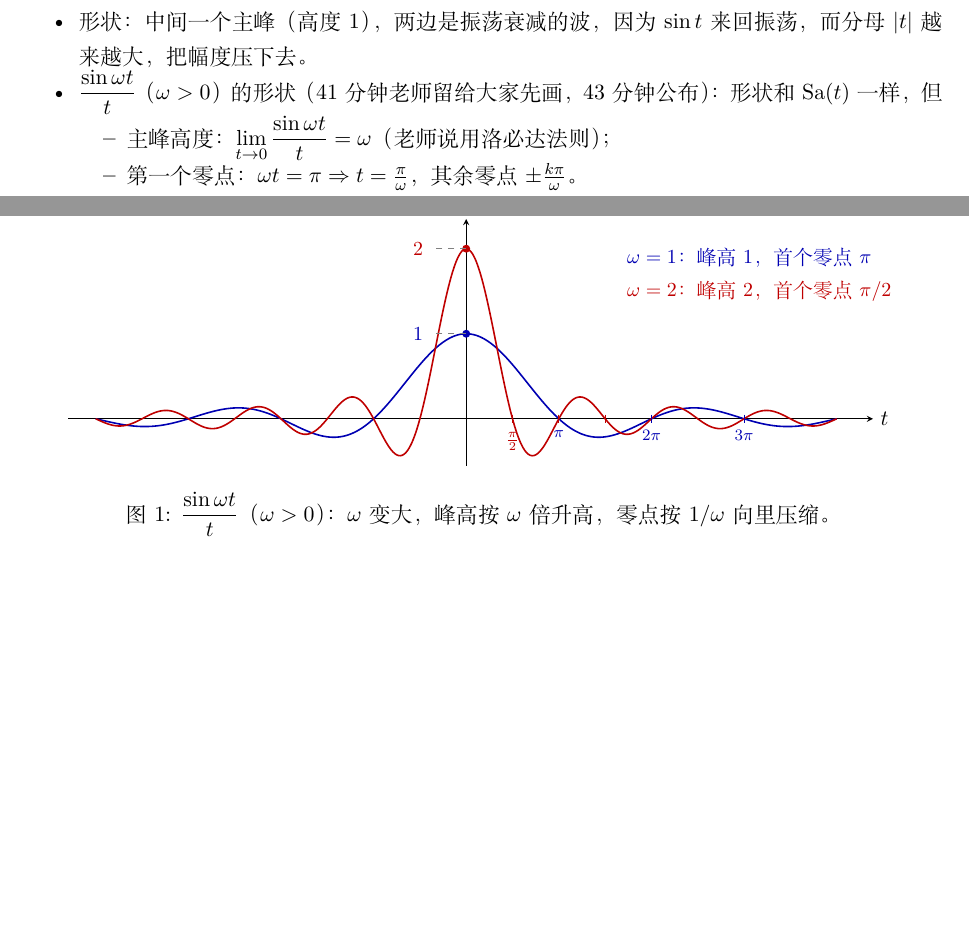
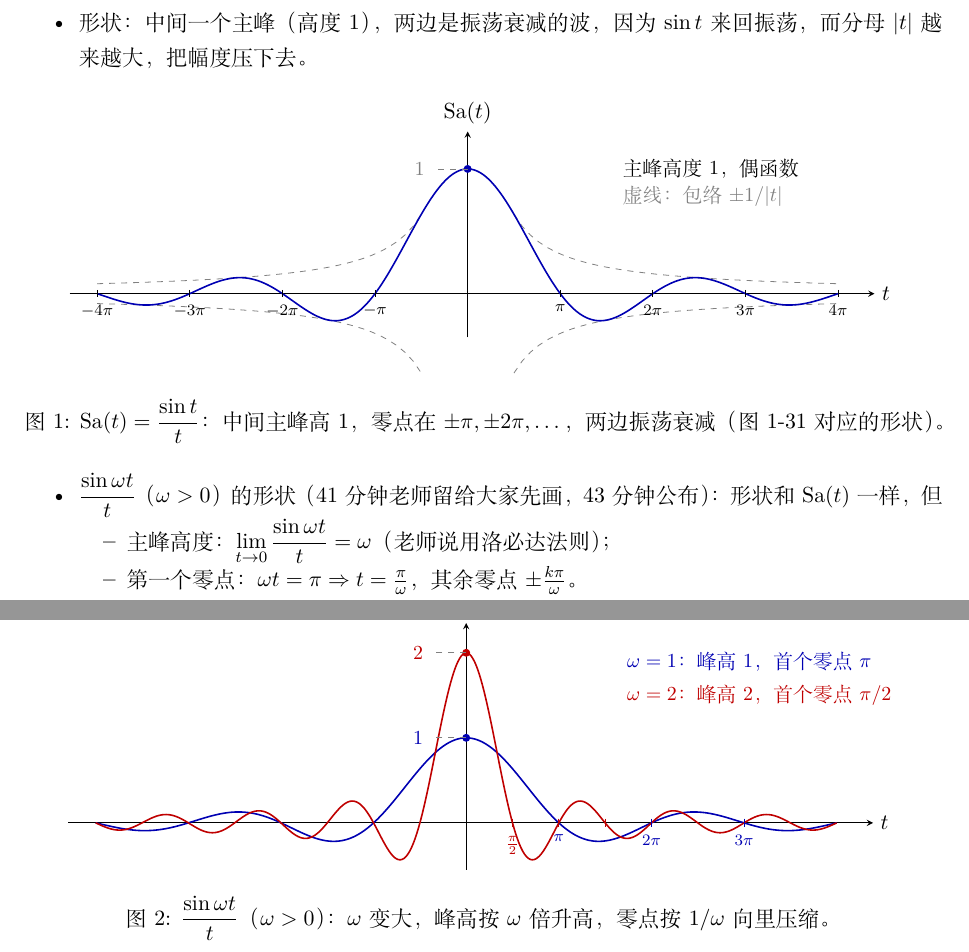
Before and after one commit to xiaerfei/ImageProcessing-Playground, a LaTeX document (Documents/06-Signal/2022浙江大学信号与系统-胡浩基老师/典型的信号.tex): two parts of page 7 of 12, joined at a grey line, cut so that both start at the same text, the shorter picture padded with empty space. Compiled offline with XeLaTeX; a missing font is replaced by an installed copy or a similar font.

Commit message:
docs: 「典型的信号」笔记插入 Sa(t) 形状图
TikZ 绘制 sin t / t,标出主峰高度 1、零点 ±kπ 与包络 ±1/|t|。

Co-Authored-By: Claude Sonnet 5.5 <noreply@anthropic.com>

```diff
--- a/Documents/06-Signal/2022浙江大学信号与系统-胡浩基老师/典型的信号.tex
+++ b/Documents/06-Signal/2022浙江大学信号与系统-胡浩基老师/典型的信号.tex
@@ -281,6 +281,35 @@ u(t-2)\ \Longrightarrow\ \frac{\d u(t-2)}{\d t}=\delta(t-2).
 \item \textbf{偶函数}：$\sin t$ 是奇的，$t$ 是奇的，奇除奇得偶。
 \item 零点：$t=\pm\pi,\pm2\pi,\pm3\pi,\dots$。
 \item 形状：中间一个主峰（高度 1），两边是振荡衰减的波，因为 $\sin t$ 来回振荡，而分母 $|t|$ 越来越大，把幅度压下去。
+\end{itemize}
+
+\begin{figure}[H]
+\centering
+\begin{tikzpicture}[x=0.52cm,y=2.2cm,>=stealth]
+  \draw[->] (-13.5,0) -- (13.8,0) node[right] {$t$};
+  \draw[->] (0,-0.35) -- (0,1.3) node[above] {$\mathrm{Sa}(t)$};
+  % 包络 ±1/|t|：虚线，说明「分母越大幅度越小」
+  \draw[gray,dashed,domain=pi/2:4*pi,samples=40] plot (\x,{1/\x});
+  \draw[gray,dashed,domain=pi/2:4*pi,samples=40] plot (\x,{-1/\x});
+  \draw[gray,dashed,domain=-4*pi:-pi/2,samples=40] plot (\x,{-1/\x});
+  \draw[gray,dashed,domain=-4*pi:-pi/2,samples=40] plot (\x,{1/\x});
+  % Sa(t)：取偶数个采样点避开 t=0 处 0/0，主峰另用圆点补上
+  \draw[thick,blue!70!black,domain=-4*pi:4*pi,samples=400,smooth]
+        plot (\x,{sin(\x r)/\x});
+  \fill[blue!70!black] (0,1) circle (2pt);
+  \draw[dashed,gray] (0,1) -- (-1.2,1) node[left,font=\small] {$1$};
+  % 零点
+  \foreach \k/\lab/\nlab in {1/{\pi}/{-\pi},2/{2\pi}/{-2\pi},3/{3\pi}/{-3\pi},4/{4\pi}/{-4\pi}} {
+    \draw ({\k*pi},0.03) -- ({\k*pi},-0.03) node[below,font=\scriptsize] {$\lab$};
+    \draw ({-\k*pi},0.03) -- ({-\k*pi},-0.03) node[below,font=\scriptsize] {$\nlab$};
+  }
+  \node[font=\small,anchor=west] at (5.0,1.0) {主峰高度 $1$，偶函数};
+  \node[font=\small,anchor=west,gray] at (5.0,0.78) {虚线：包络 $\pm1/|t|$};
+\end{tikzpicture}
+\caption{$\mathrm{Sa}(t)=\dfrac{\sin t}{t}$：中间主峰高 $1$，零点在 $\pm\pi,\pm2\pi,\dots$，两边振荡衰减（图 1-31 对应的形状）。}
+\end{figure}
+
+\begin{itemize}[nosep]
 \item $\dfrac{\sin\omega t}{t}$（$\omega>0$）的形状（41 分钟老师留给大家先画，43 分钟公布）：形状和 $\Sa(t)$ 一样，但
 \begin{itemize}[nosep]
 \item 主峰高度：$\displaystyle\lim_{t\to0}\frac{\sin\omega t}{t}=\omega$（老师说用洛必达法则）；
```
